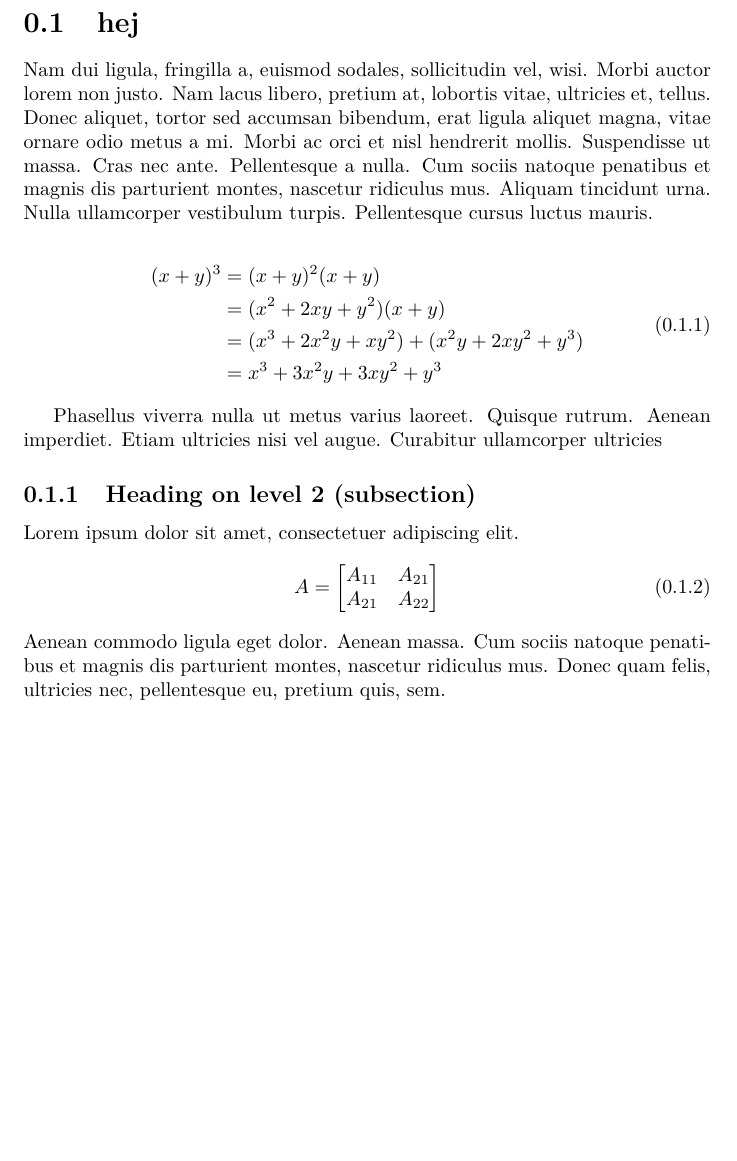
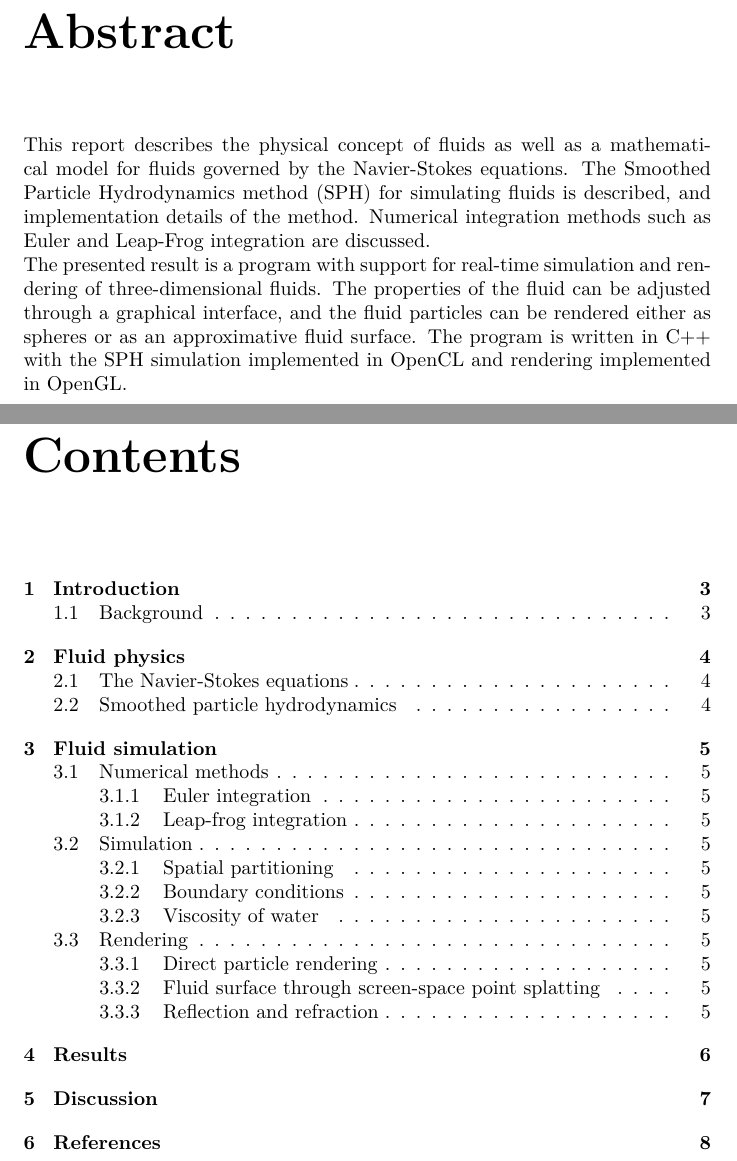
Before and after one commit to Hedlundaren/vattenoverhuvudet, a LaTeX document (docs/report/report.tex): part of page 2 of 2 before the commit and two parts of pages 2 and 3 of 9 after it, the two joined at a grey line, cut at the place of the change, the shorter picture padded with empty space. Compiled offline with pdfLaTeX.

Commit message:
Update latex doc wtih template and introduction text

```diff
--- a/docs/report/report.tex
+++ b/docs/report/report.tex
@@ -17,8 +17,8 @@
 %\pagestyle{fancyplain} % Makes all pages in the document conform to the custom headers and footers
 
 %\usepackage{fourier} % Use the Adobe Utopia font for the document - comment this line to return to the LaTeX default
+\numberwithin{equation}{section} % Number equations within sections (i.e. 1.1, 1.2, 2.1, 2.2 instead of 1, 2, 3, 4)
 
-\numberwithin{equation}{section} % Number equations within sections (i.e. 1.1, 1.2, 2.1, 2.2 instead of 1, 2, 3, 4)
 \numberwithin{figure}{section} % Number figures within sections (i.e. 1.1, 1.2, 2.1, 2.2 instead of 1, 2, 3, 4)
 \numberwithin{table}{section} % Number tables within sections (i.e. 1.1, 1.2, 2.1, 2.2 instead of 1, 2, 3, 4)
 
@@ -49,10 +49,9 @@
 
 \maketitle % Print the title
 
-%---------
-% test
-%--------
+\chapter*{Abstract}
+This report describes the physical concept of fluids as well as a mathematical model for fluids governed by the Navier-Stokes equations. The Smoothed Particle Hydrodynamics method (SPH) for simulating fluids is described, and implementation details of the method. Numerical integration methods such as Euler and Leap-Frog integration are discussed. \\
+The presented result is a program with support for real-time simulation and rendering of three-dimensional fluids. The properties of the fluid can be adjusted through a graphical interface, and the fluid particles can be rendered either as spheres or as an approximative fluid surface. The program is written in C++ with the SPH simulation implemented in OpenCL and rendering implemented in OpenGL.
 
-\section{hej}
+\tableofcontents
 
-\lipsum[2] % Dummy text
@@ -59,12 +62,19 @@
 
-\begin{align}
-\begin{split}
-(x+y)^3 	&= (x+y)^2(x+y)\\
-&=(x^2+2xy+y^2)(x+y)\\
-&=(x^3+2x^2y+xy^2) + (x^2y+2xy^2+y^3)\\
-&=x^3+3x^2y+3xy^2+y^3
-\end{split}
-\end{align}
+% math tips
+%\begin{align}
+%\begin{split}
+%(x+y)^3 	&= (x+y)^2(x+y)\\
+%&=(x^2+2xy+y^2)(x+y)\\
+%&=(x^3+2x^2y+xy^2) + (x^2y+2xy^2+y^3)\\
+%&=x^3+3x^2y+3xy^2+y^3
+%\end{split}
+%\end{align}
 
-Phasellus viverra nulla ut metus varius laoreet. Quisque rutrum. Aenean imperdiet. Etiam ultricies nisi vel augue. Curabitur ullamcorper ultricies
+%\begin{align}
+%A =
+%\begin{bmatrix}
+%A_{11} & A_{21} \\
+%A_{21} & A_{22}
+%\end{bmatrix}
+%\end{align}
 
@@ -72,12 +83,4 @@ Phasellus viverra nulla ut metus varius laoreet. Quisque rutrum. Aenean imperdie
 
-\subsection{Heading on level 2 (subsection)}
+\section{The Navier-Stokes equations}
+%Description of the NS-equations. Keywords: incompressible vs.\ compressible, viscosity, advection, pressure, density, surface tension
 
-Lorem ipsum dolor sit amet, consectetuer adipiscing elit.
-\begin{align}
-A =
-\begin{bmatrix}
-A_{11} & A_{21} \\
-A_{21} & A_{22}
-\end{bmatrix}
-\end{align}
-Aenean commodo ligula eget dolor. Aenean massa. Cum sociis natoque penatibus et magnis dis parturient montes, nascetur ridiculus mus. Donec quam felis, ultricies nec, pellentesque eu, pretium quis, sem.
```
Also changed, not shown: docs/report/report.pdf, docs/report/report.tex (38 more changed lines).
